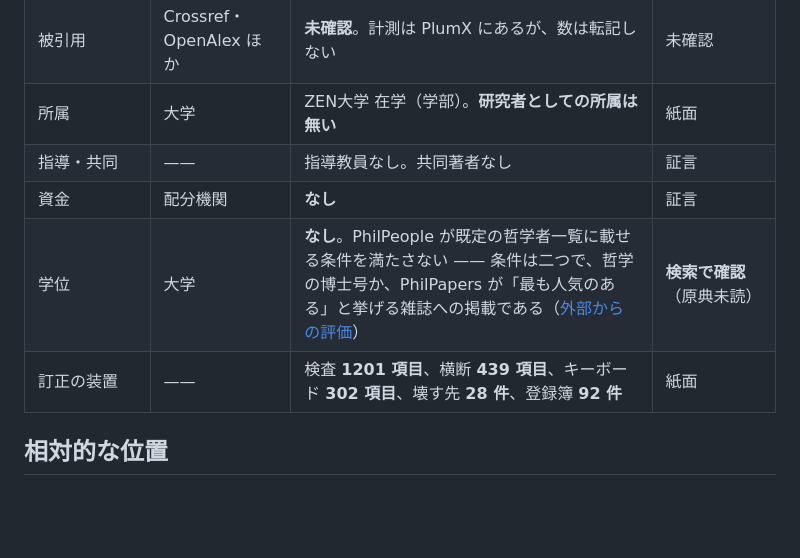
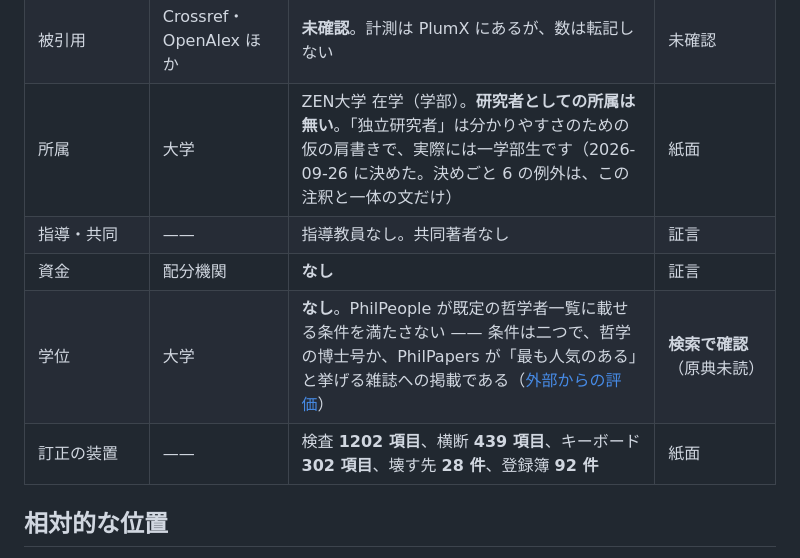
Before and after one commit to cpsbvbng26-dotcom/cpsbvbng26-dotcom, a Markdown page: docs/self-assessment.md, the part around the change. Rendered like a GitHub page; blank space fills up the shorter version.

Commit message:
現状評価の所属の行に、仮の肩書きと注釈を書く
「独立研究者」は分かりやすさのための仮の肩書きで、実際には一学部生
である。2026-09-26 に決めたこと、決めごと 6 の例外はこの注釈と一体の
文だけであることを同じ行に書く。検査の件数を 1202 に直す。

Co-Authored-By: Claude Opus 5.5 <noreply@anthropic.com>
Claude-Session: https://claude.ai/code/session_01QqWsm63g52W27jU94E5dfL

```diff
--- a/docs/self-assessment.md
+++ b/docs/self-assessment.md
@@ -58,11 +58,11 @@ git が持っているものです。古い評価が現状評価の顔で残る
 | PhilArchive の収録 | PhilArchive のカテゴリ編集者 | **3 収録 / うち 2 が門を通過 / 1 は審査を経ていない** | 証言 |
 | arXiv | arXiv のモデレーター | 0 篇。**2026-09-24 に出さないことにした**。推薦は下りていない | 紙面 |
 | 被引用 | Crossref・OpenAlex ほか | **未確認**。計測は PlumX にあるが、数は転記しない | 未確認 |
-| 所属 | 大学 | ZEN大学 在学（学部）。**研究者としての所属は無い** | 紙面 |
+| 所属 | 大学 | ZEN大学 在学（学部）。**研究者としての所属は無い**。「独立研究者」は分かりやすさのための仮の肩書きで、実際には一学部生です（2026-09-26 に決めた。決めごと 6 の例外は、この注釈と一体の文だけ） | 紙面 |
 | 指導・共同 | —— | 指導教員なし。共同著者なし | 証言 |
 | 資金 | 配分機関 | **なし** | 証言 |
 | 学位 | 大学 | **なし**。PhilPeople が既定の哲学者一覧に載せる条件を満たさない —— 条件は二つで、哲学の博士号か、PhilPapers が「最も人気のある」と挙げる雑誌への掲載である（[外部からの評価](external-evaluations.md)） | **検索で確認**（原典未読） |
-| 訂正の装置 | —— | 検査 **1201 項目**、横断 **439 項目**、キーボード **302 項目**、壊す先 **28 件**、登録簿 **92 件** | 紙面 |
+| 訂正の装置 | —— | 検査 **1202 項目**、横断 **439 項目**、キーボード **302 項目**、壊す先 **28 件**、登録簿 **92 件** | 紙面 |
 
 ## 相対的な位置
 
```
